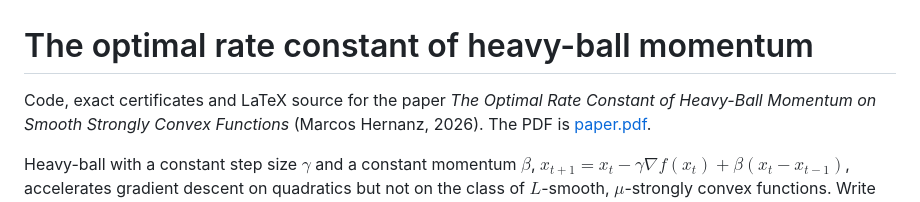
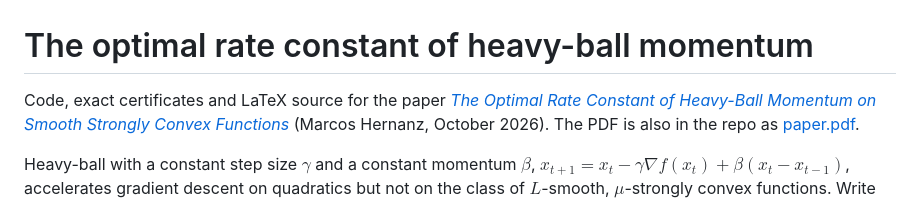
Before and after one commit to marcoshernanz/heavy-ball-optimal-rate, a Markdown page: README.md, the part around the change. Drawn GitHub-style.

Commit message:
README: link the alphaXiv page (2610.heavy-ball-optimal-rate)

```diff
--- a/README.md
+++ b/README.md
@@ -1,7 +1,8 @@
 # The optimal rate constant of heavy-ball momentum
 
-Code, exact certificates and LaTeX source for the paper *The Optimal Rate Constant of Heavy-Ball Momentum on Smooth
-Strongly Convex Functions* (Marcos Hernanz, 2026). The PDF is [paper.pdf](paper.pdf).
+Code, exact certificates and LaTeX source for the paper
+[*The Optimal Rate Constant of Heavy-Ball Momentum on Smooth Strongly Convex Functions*](https://www.alphaxiv.org/abs/2610.heavy-ball-optimal-rate)
+(Marcos Hernanz, October 2026). The PDF is also in the repo as [paper.pdf](paper.pdf).
 
 Heavy-ball with a constant step size $\gamma$ and a constant momentum $\beta$,
 $x_{t+1} = x_t - \gamma \nabla f(x_t) + \beta (x_t - x_{t-1})$, accelerates gradient descent on quadratics but not
```
